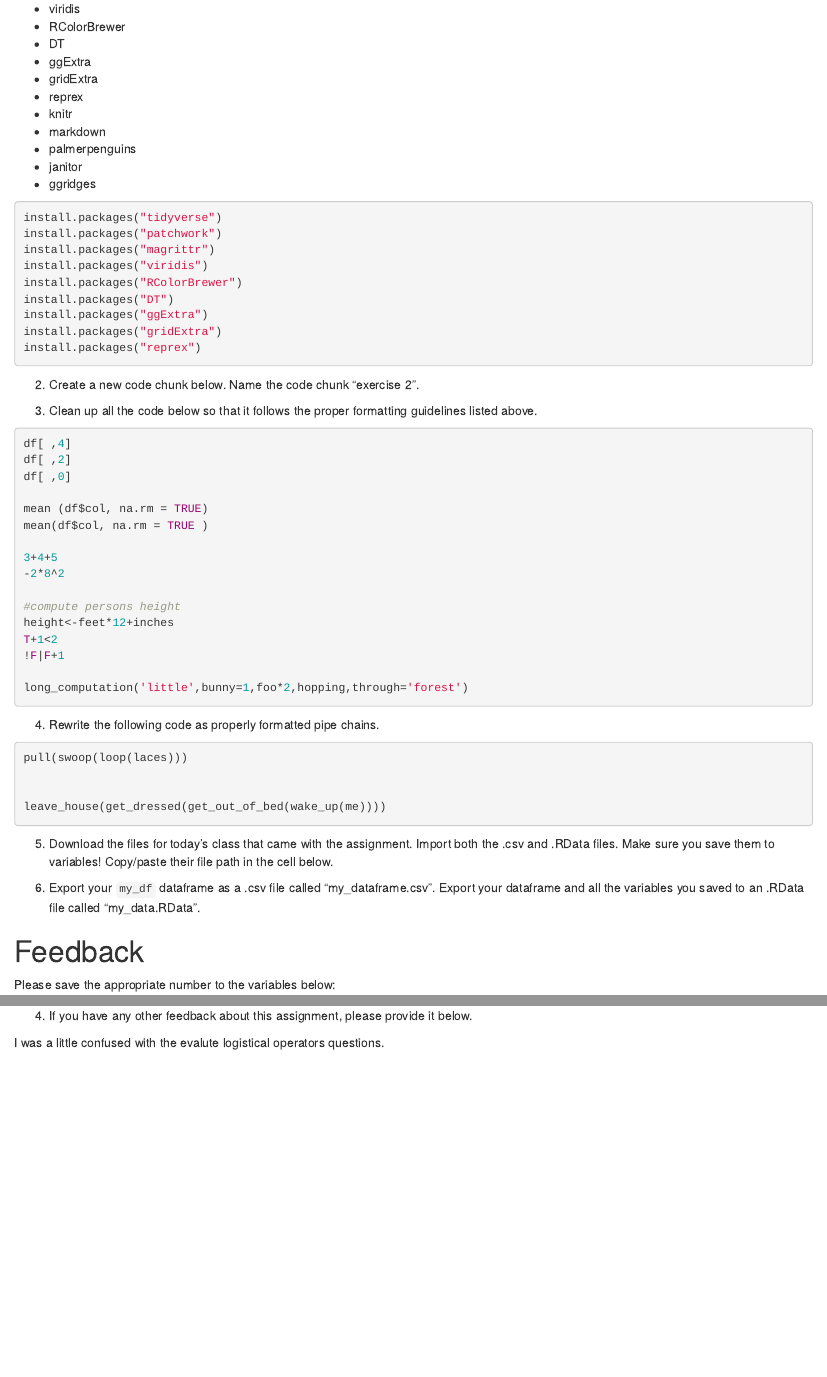
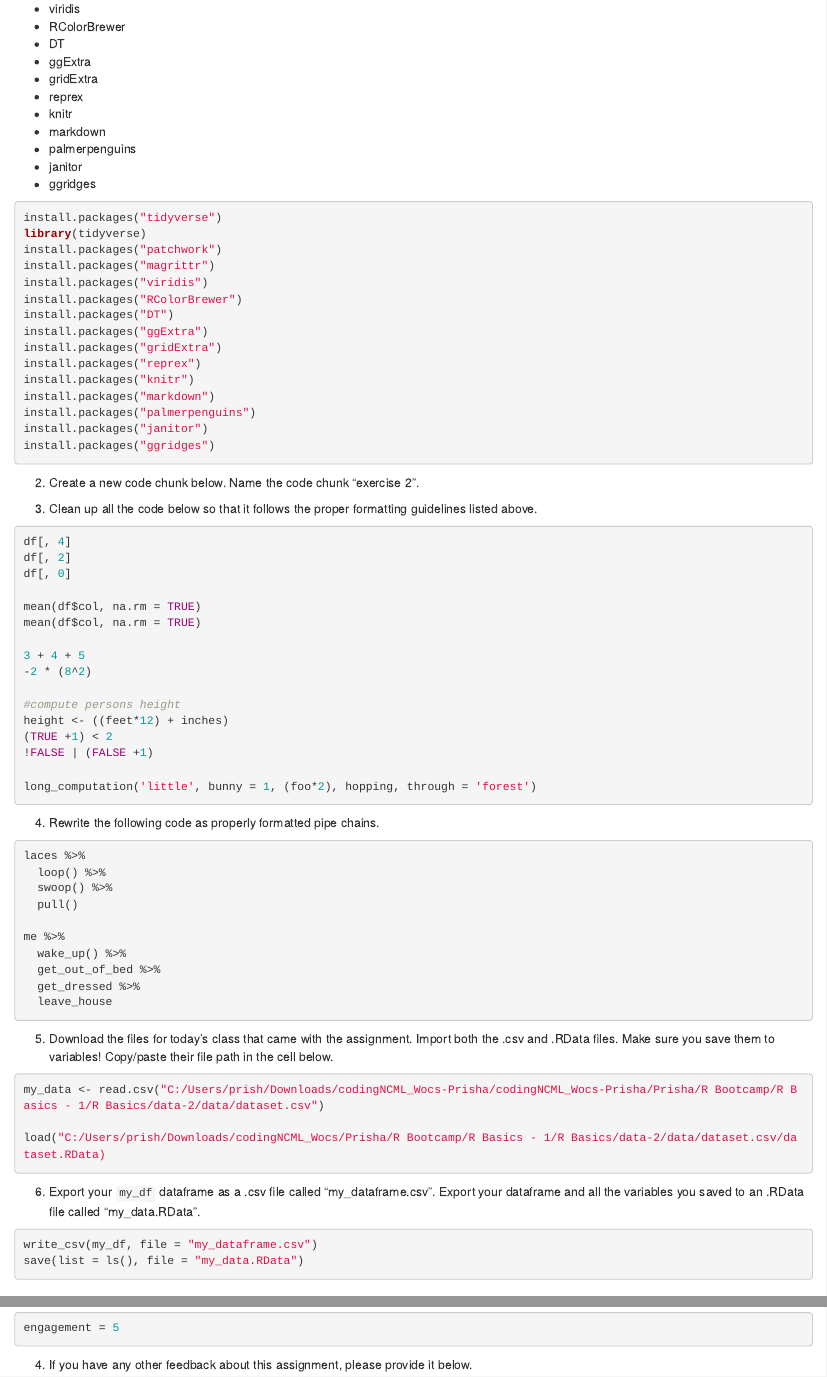
Before and after one commit to conxie/codingNCML_Wocs, an R Markdown document (Prisha/R Bootcamp/R Basics - 1/R Basics/Exercise_RBasics-1.Rmd): the page in a window 1100 px wide, from 3820 px down, and a second part further down, joined at a grey line. Rendered offline with R 4.5, knitr and Pandoc, with nearby package versions.

Commit message:
Update Excerse1

````diff
--- a/Prisha/R Bootcamp/R Basics - 1/R Basics/Exercise_RBasics-1.Rmd
+++ b/Prisha/R Bootcamp/R Basics - 1/R Basics/Exercise_RBasics-1.Rmd
@@ -190,6 +191,7 @@ course_name_alt == course_name
 
 ```{r, eval = FALSE}
 install.packages("tidyverse")
+library(tidyverse)
 install.packages("patchwork")
 install.packages("magrittr")
 install.packages("viridis")
@@ -198,6 +200,11 @@ install.packages("DT")
 install.packages("ggExtra")
 install.packages("gridExtra")
 install.packages("reprex")
+install.packages("knitr")
+install.packages("markdown")
+install.packages("palmerpenguins")
+install.packages("janitor")
+install.packages("ggridges")
 ```
 
 
@@ -212,47 +219,56 @@ install.packages("reprex")
  3. Clean up all the code below so that it follows the proper formatting guidelines listed above.
 
 ```{r exercise 3, eval = FALSE}
-df[ ,4]
-df[ ,2]
-df[ ,0]
+df[, 4]
+df[, 2]
+df[, 0]
 
-mean (df$col, na.rm = TRUE)
-mean(df$col, na.rm = TRUE )
+mean(df$col, na.rm = TRUE)
+mean(df$col, na.rm = TRUE)
 
-3+4+5
--2*8^2
+3 + 4 + 5
+-2 * (8^2)
 
 #compute persons height
-height<-feet*12+inches
-T+1<2
-!F|F+1
+height <- ((feet*12) + inches)
+(TRUE +1) < 2
+!FALSE | (FALSE +1)
 
-long_computation('little',bunny=1,foo*2,hopping,through='forest')
+long_computation('little', bunny = 1, (foo*2), hopping, through = 'forest')
 
 ```
 
  4. Rewrite the following code as properly formatted pipe chains.
 
 ```{r exercise 4, eval = FALSE}
+laces %>%
+  loop() %>%
+  swoop() %>%
+  pull()
 
-pull(swoop(loop(laces)))
+me %>%
+  wake_up() %>%
+  get_out_of_bed %>%
+  get_dressed %>%
+  leave_house
 
-
-leave_house(get_dressed(get_out_of_bed(wake_up(me))))
 ```
 
  5. Download the files for today's class that came with the assignment. Import both the .csv and .RData files. Make sure you save them to variables! Copy/paste their file path in the cell below.
 
 ```{r exercise 6, eval = FALSE}
+my_data <- read.csv("C:/Users/prish/Downloads/codingNCML_Wocs-Prisha/codingNCML_Wocs-Prisha/Prisha/R Bootcamp/R Basics - 1/R Basics/data-2/data/dataset.csv")
+
+load("C:/Users/prish/Downloads/codingNCML_Wocs/Prisha/R Bootcamp/R Basics - 1/R Basics/data-2/data/dataset.csv/dataset.RData)
 
 ```
 
  6. Export your `my_df` dataframe as a .csv file called "my_dataframe.csv". Export your dataframe and all the variables you saved to an .RData file called "my_data.RData".
 
 ```{r exercise 7, eval = FALSE}
-
+write_csv(my_df, file = "my_dataframe.csv")
+save(list = ls(), file = "my_data.RData")
 ```
-
 
 # Feedback
 
@@ -281,9 +297,7 @@ Extremely Boring and Dry -------------------------------------- Extremely Engagi
           1                                                                   10
 
 ```{r}
-engagement =
+engagement = 5
 ```
 
 4. If you have any other feedback about this assignment, please provide it below.
-
-I was a little confused with the evalute logistical operators questions.
````
Also changed, not shown: Prisha/R Bootcamp/R Basics - 1/R Basics/Exercise_RBasics-1.Rmd (5 more changed lines).
